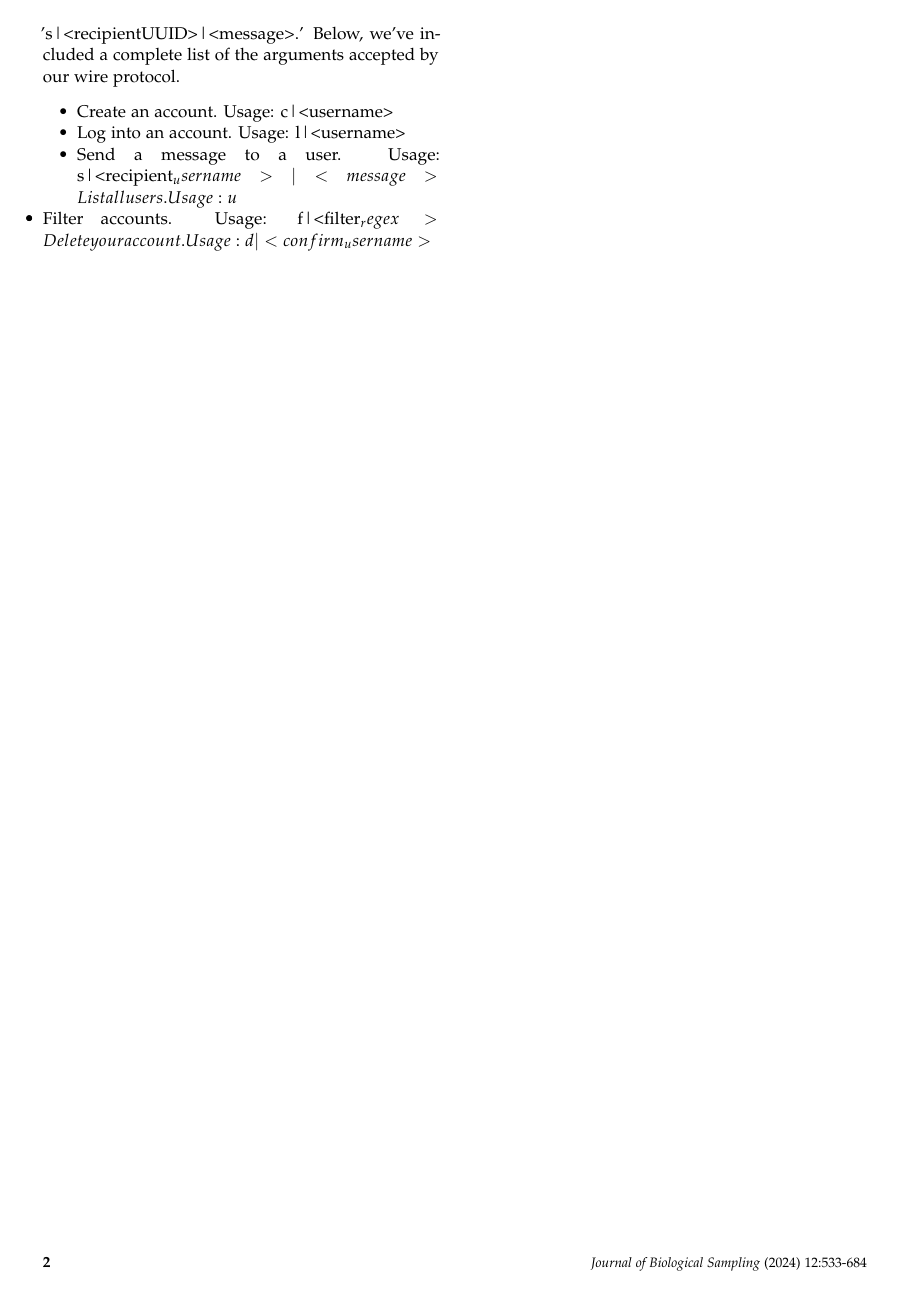
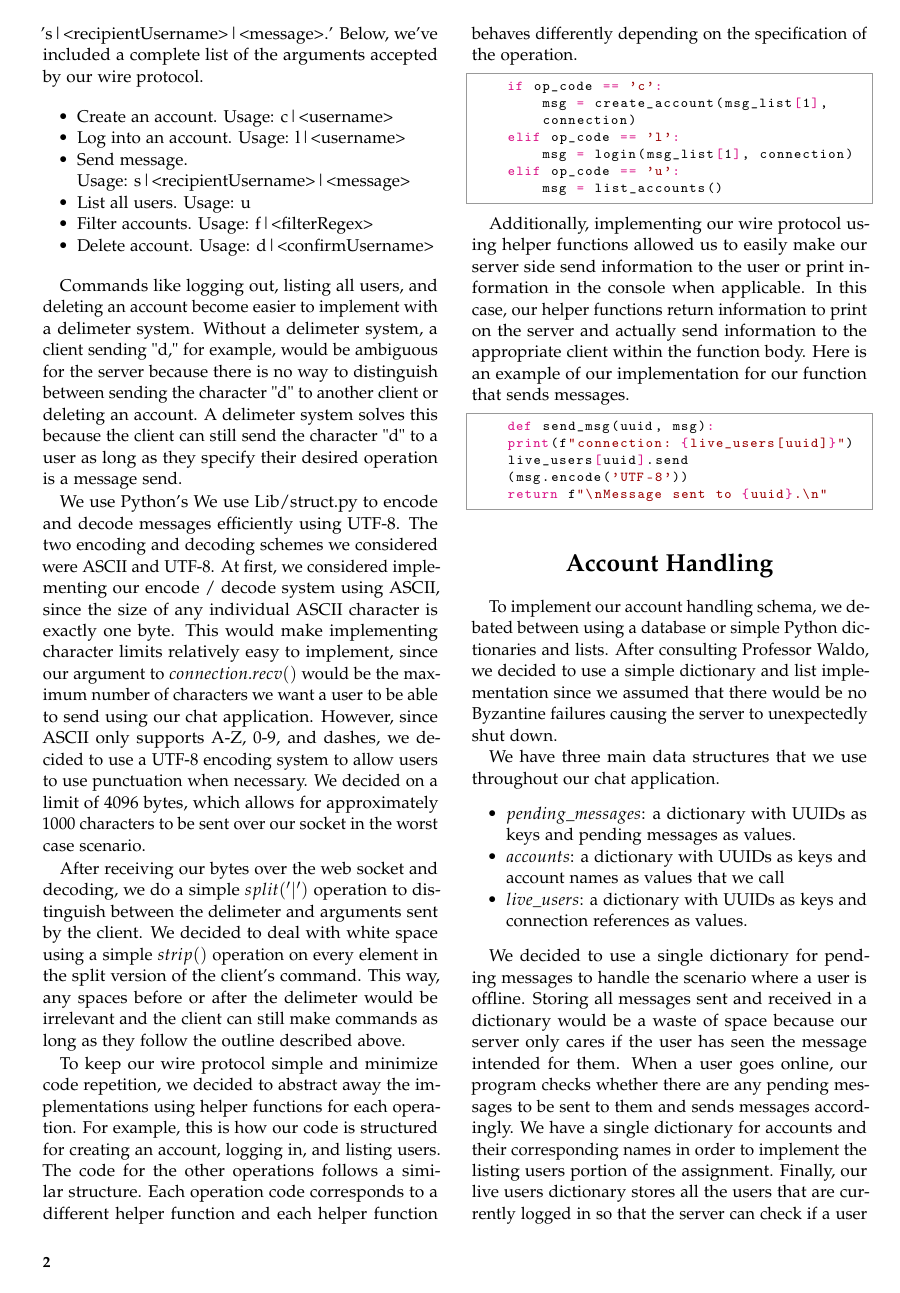
Before and after one commit to adarsh-hiremath/chat_protocol, a LaTeX document (template.tex): page 2 of 2 before the commit and page 2 of 3 after it. The pictures show the PDF file template.pdf that the author committed with the source.

Commit message:
Pushing completed writeup
Pushing completed writeup

```diff
--- a/template.tex
+++ b/template.tex
@@ -9,7 +9,7 @@
 
 % A shortened article title to appear in the running head, leave this command empty for no running head
 
-\footertext{\textit{Journal of Biological Sampling} (2024) 12:533-684} % Text to appear in the footer, leave this command empty for no footer text
+% \footertext{\textit{Journal of Biological Sampling} (2024) 12:533-684} % Text to appear in the footer, leave this command empty for no footer text
 
 \setcounter{page}{1} % The page number of the first page, set this to a higher number if the article is to be part of an issue or larger work
 
@@ -66,17 +66,58 @@ Andrew and I decided to process information sent by the client on the server sid
 
 \section{Wire Protocol}
 
-Here, we will specify the functionalities supported by our wire protocol as well as provide further explanation about how our protocol was implemented. Our wire protocol utilizes a delimeter system to distinguish between different requests from the user. Our delimeter is '|', so any requests made to the server must include the appropriate command followed by the delimeter followed by any relevant parameters. For example, sending a message to another user would look something like: 's|<recipientUUID>|<message>.' Below, we've included a complete list of the arguments accepted by our wire protocol.
+Here, we will specify the functionalities supported by our wire protocol as well as provide further explanation about how our protocol was implemented. Our wire protocol utilizes a delimeter system to distinguish between different requests from the user. Our delimeter is '|', so any requests made to the server must include the appropriate command followed by the delimeter followed by any relevant parameters. For example, sending a message to another user would look something like: 's|<recipientUsername>|<message>.' Below, we've included a complete list of the arguments accepted by our wire protocol.
 \begin{itemize}
     \item Create an account. Usage: c|<username>
     \item Log into an account. Usage: l|<username>
-    \item Send a message to a user. Usage: s|<recipient_username>|<message>
+    \item Send message. \\
+    Usage: s|<recipientUsername>|<message>
     \item List all users. Usage: u
-    \item Filter accounts. Usage: f|<filter_regex>
-    \item Delete your account. Usage: d|<confirm_username>
+    \item Filter accounts. Usage: f|<filterRegex>
+    \item Delete account. Usage: d|<confirmUsername>
 \end{itemize}
 
-% \section{Code Reproducibility}
+Commands like logging out, listing all users, and deleting an account become easier to implement with a delimeter system. Without a delimeter system, a client sending "d," for example, would be ambiguous for the server because there is no way to distinguish between sending the character "d" to another client or deleting an account. A delimeter system solves this because the client can still send the character "d" to a user as long as they specify their desired operation is a message send.
 
-% \section{Original Wire Protocol vs. gRPC}
+We use Python's We use Lib/struct.py to encode and decode messages efficiently using UTF-8. The two encoding and decoding schemes we considered were ASCII and UTF-8. At first, we considered implementing our encode / decode system using ASCII, since the size of any individual ASCII character is exactly one byte. This would make implementing character limits relatively easy to implement, since our argument to $connection.recv()$ would be the maximum number of characters we want a user to be able to send using our chat application. However, since ASCII only supports A-Z, 0-9, and dashes, we decided to use a UTF-8 encoding system to allow users to use punctuation when necessary. We decided on a limit of 4096 bytes, which allows for approximately 1000 characters to be sent over our socket in the worst case scenario.
+
+After receiving our bytes over the web socket and decoding, we do a simple
+$split('|')$ operation to distinguish between the delimeter and arguments sent by the client. We decided to deal with white space using a simple $strip()$ operation on every element in the split version of the client's command. This way, any spaces before or after the delimeter would be irrelevant and the client can still make commands as long as they follow the outline described above.
+
+To keep our wire protocol simple and minimize code repetition, we decided to abstract away the implementations using helper functions for each operation. For example, this is how our code is structured for creating an account, logging in, and listing users. The code for the other operations follows a similar structure. Each operation code corresponds to a different helper function and each helper function behaves differently depending on the specification of the operation.
+
+\begin{python}
+    if op_code == 'c':
+        msg = create_account(msg_list[1],
+        connection)
+    elif op_code == 'l':
+        msg = login(msg_list[1], connection)
+    elif op_code == 'u':
+        msg = list_accounts()
+\end{python}
+
+Additionally, implementing our wire protocol using helper functions allowed us to easily make our server side send information to the user or print information in the console when applicable. In this case, our helper functions return information to print on the server and actually send information to the appropriate client within the function body. Here is an example of our implementation for our function that sends messages.
+
+\begin{python}
+    def send_msg(uuid, msg):
+    print(f"connection: {live_users[uuid]}")
+    live_users[uuid].send
+    (msg.encode('UTF-8'))
+    return f"\nMessage sent to {uuid}.\n"
+\end{python}
+
+\section{Account Handling}
+
+To implement our account handling schema, we debated between using a database or simple Python dictionaries and lists. After consulting Professor Waldo, we decided to use a simple dictionary and list implementation since we assumed that there would be no Byzantine failures causing the server to unexpectedly shut down.
+
+We have three main data structures that we use throughout our chat application.
+\begin{itemize}
+    \item $pending\_messages$: a dictionary with UUIDs as keys and pending messages as values.
+    \item $accounts$: a dictionary with UUIDs as keys and account names as values that we call
+    \item $live\_users$: a dictionary with UUIDs as keys and connection references as values.
+\end{itemize}
+
+We decided to use a single dictionary for pending messages to handle the scenario where a user is offline. Storing all messages sent and received in a dictionary would be a waste of space because our server only cares if the user has seen the message intended for them. When a user goes online, our program checks whether there are any pending messages to be sent to them and sends messages accordingly. We have a single dictionary for accounts and their corresponding names in order to implement the listing users portion of the assignment. Finally, our live users dictionary stores all the users that are currently logged in so that the server can check if a user is logged in before sending a message to them. We also store the references to the socket connection in order for the server to send messages over the right connection.
+
+\section{Original Wire Protocol vs. gRPC}
 \end{document}
```
Also changed, not shown: LTJournalArticle.cls (+1 -0 lines), template.bbl (added), template.pdf, 9 other files.
